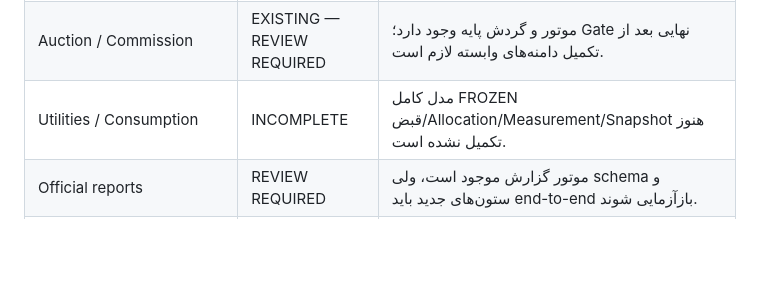
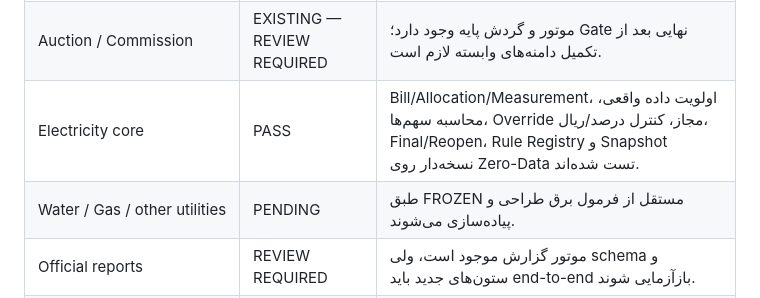
Before and after one commit to sazmantehkarimian-wq/sama-1405, a Markdown page: docs/FINAL_COMPLIANCE_AUDIT.md, the part around the change. Drawn GitHub-style; blank space fills up the shorter version.

Commit message:
docs: record verified frozen electricity core compliance

```diff
--- a/docs/FINAL_COMPLIANCE_AUDIT.md
+++ b/docs/FINAL_COMPLIANCE_AUDIT.md
@@ -22,7 +22,8 @@
 | Search / Filter | PARTIAL | جست‌وجوی کلیدهای اصلی توسعه یافته؛ فیلتر تخصصی همه ماژول‌ها کامل نیست. |
 | Documents / FileMovement / Alerts / Workflow | EXISTING — REVIEW REQUIRED | پیاده‌سازی پایه موجود است؛ تطبیق نهایی Zero-Data/FROZEN هنوز باز است. |
 | Auction / Commission | EXISTING — REVIEW REQUIRED | موتور و گردش پایه وجود دارد؛ Gate نهایی بعد از تکمیل دامنه‌های وابسته لازم است. |
-| Utilities / Consumption | INCOMPLETE | مدل کامل FROZEN قبض/Allocation/Measurement/Snapshot هنوز تکمیل نشده است. |
+| Electricity core | PASS | Bill/Allocation/Measurement، اولویت داده واقعی، محاسبه سهم‌ها، Override مجاز، کنترل درصد/ریال، Final/Reopen، Rule Registry و Snapshot نسخه‌دار روی Zero-Data تست شده‌اند. |
+| Water / Gas / other utilities | PENDING | طبق FROZEN مستقل از فرمول برق طراحی و پیاده‌سازی می‌شوند. |
 | Official reports | REVIEW REQUIRED | موتور گزارش موجود است، ولی schema و ستون‌های جدید باید end-to-end بازآزمایی شوند. |
 | Backup / Restore | REVIEW REQUIRED | سازوکار موجود است؛ بعد از تثبیت migration chain باید Regression نهایی شود. |
 | Security / Auth | PASS در Quality tests | Password hashing، CSRF، throttle و user-management تست دارند. |
```
